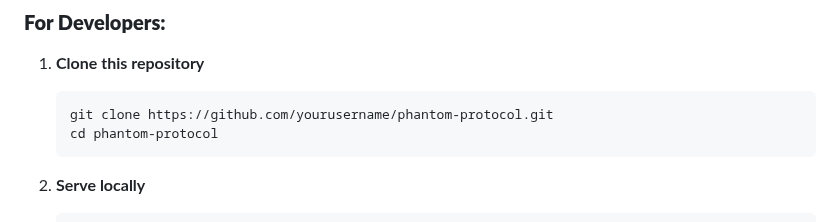
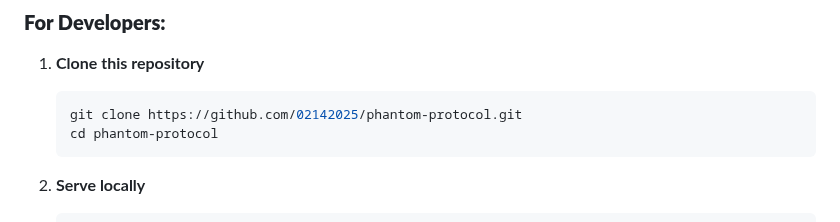
Before and after one commit to 02142025/phantom-protocol, a Markdown page: README.md, the part around one of its changes. Drawn GitHub-style.

````diff
--- a/README.md
+++ b/README.md
@@ -87,7 +87,7 @@ phantom-protocol/
 ### **For Developers:**
 1. **Clone this repository**
    ```bash
-   git clone https://github.com/yourusername/phantom-protocol.git
+   git clone https://github.com/02142025/phantom-protocol.git
    cd phantom-protocol
    ```
 
````
Also changed, not shown: other parts of README.md (+2 -2 lines).
